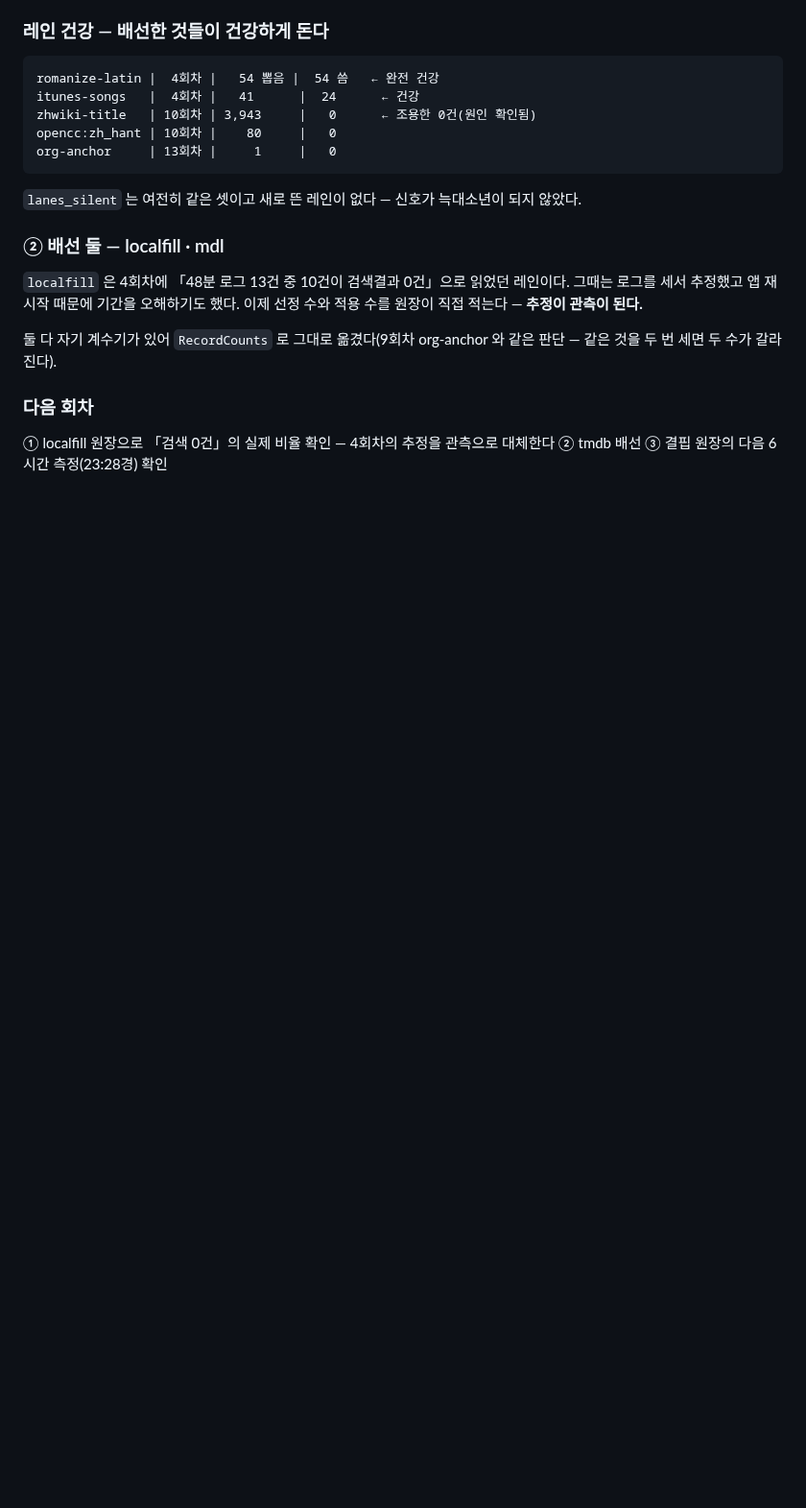
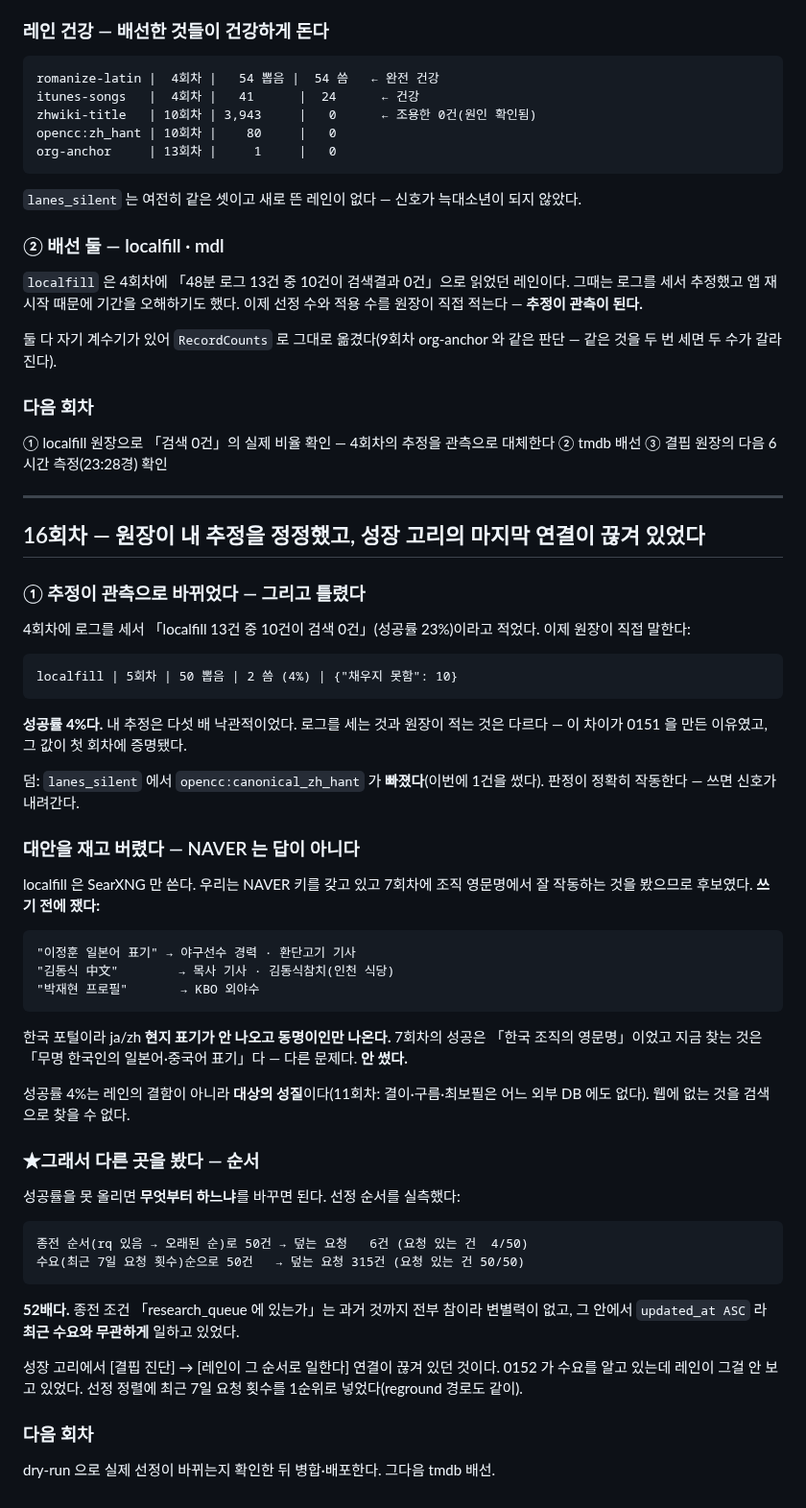
Before and after one commit to rickyjoo73/kdb, a Markdown page: docs/MONITOR_20260920.md, the part around the change. Shown at 96% size. Drawn GitHub-style; blank space fills up the shorter version.

Commit message:
docs: 16회차 — 원장이 추정을 정정했고, 레인이 수요와 무관하게 일하고 있었다
Co-Authored-By: Claude Opus 5 (1M context) <noreply@anthropic.com>

````diff
--- a/docs/MONITOR_20260920.md
+++ b/docs/MONITOR_20260920.md
@@ -965,3 +965,60 @@ org-anchor     | 13회차 |     1     |   0
 
 ① localfill 원장으로 「검색 0건」의 실제 비율 확인 — 4회차의 추정을 관측으로 대체한다
 ② tmdb 배선 ③ 결핍 원장의 다음 6시간 측정(23:28경) 확인
+
+---
+
+## 16회차 — 원장이 내 추정을 정정했고, 성장 고리의 마지막 연결이 끊겨 있었다
+
+### ① 추정이 관측으로 바뀌었다 — 그리고 틀렸다
+
+4회차에 로그를 세서 「localfill 13건 중 10건이 검색 0건」(성공률 23%)이라고 적었다.
+이제 원장이 직접 말한다:
+
+```
+localfill | 5회차 | 50 뽑음 | 2 씀 (4%) | {"채우지 못함": 10}
+```
+
+**성공률 4%다.** 내 추정은 다섯 배 낙관적이었다. 로그를 세는 것과 원장이 적는 것은
+다르다 — 이 차이가 0151 을 만든 이유였고, 그 값이 첫 회차에 증명됐다.
+
+덤: `lanes_silent` 에서 `opencc:canonical_zh_hant` 가 **빠졌다**(이번에 1건을 썼다).
+판정이 정확히 작동한다 — 쓰면 신호가 내려간다.
+
+### 대안을 재고 버렸다 — NAVER 는 답이 아니다
+
+localfill 은 SearXNG 만 쓴다. 우리는 NAVER 키를 갖고 있고 7회차에 조직 영문명에서
+잘 작동하는 것을 봤으므로 후보였다. **쓰기 전에 쟀다:**
+
+```
+"이정훈 일본어 표기" → 야구선수 경력 · 환단고기 기사
+"김동식 中文"        → 목사 기사 · 김동식참치(인천 식당)
+"박재현 프로필"       → KBO 외야수
+```
+
+한국 포털이라 ja/zh **현지 표기가 안 나오고 동명이인만 나온다.** 7회차의 성공은
+「한국 조직의 영문명」이었고 지금 찾는 것은 「무명 한국인의 일본어·중국어 표기」다 —
+다른 문제다. **안 썼다.**
+
+성공률 4%는 레인의 결함이 아니라 **대상의 성질**이다(11회차: 결이·구름·최보필은 어느
+외부 DB 에도 없다). 웹에 없는 것을 검색으로 찾을 수 없다.
+
+### ★그래서 다른 곳을 봤다 — 순서
+
+성공률을 못 올리면 **무엇부터 하느냐**를 바꾸면 된다. 선정 순서를 실측했다:
+
+```
+종전 순서(rq 있음 → 오래된 순)로 50건 → 덮는 요청   6건 (요청 있는 건  4/50)
+수요(최근 7일 요청 횟수)순으로 50건   → 덮는 요청 315건 (요청 있는 건 50/50)
+```
+
+**52배다.** 종전 조건 「research_queue 에 있는가」는 과거 것까지 전부 참이라 변별력이
+없고, 그 안에서 `updated_at ASC` 라 **최근 수요와 무관하게** 일하고 있었다.
+
+성장 고리에서 [결핍 진단] → [레인이 그 순서로 일한다] 연결이 끊겨 있던 것이다.
+0152 가 수요를 알고 있는데 레인이 그걸 안 보고 있었다. 선정 정렬에 최근 7일 요청
+횟수를 1순위로 넣었다(reground 경로도 같이).
+
+### 다음 회차
+
+dry-run 으로 실제 선정이 바뀌는지 확인한 뒤 병합·배포한다. 그다음 tmdb 배선.
````
